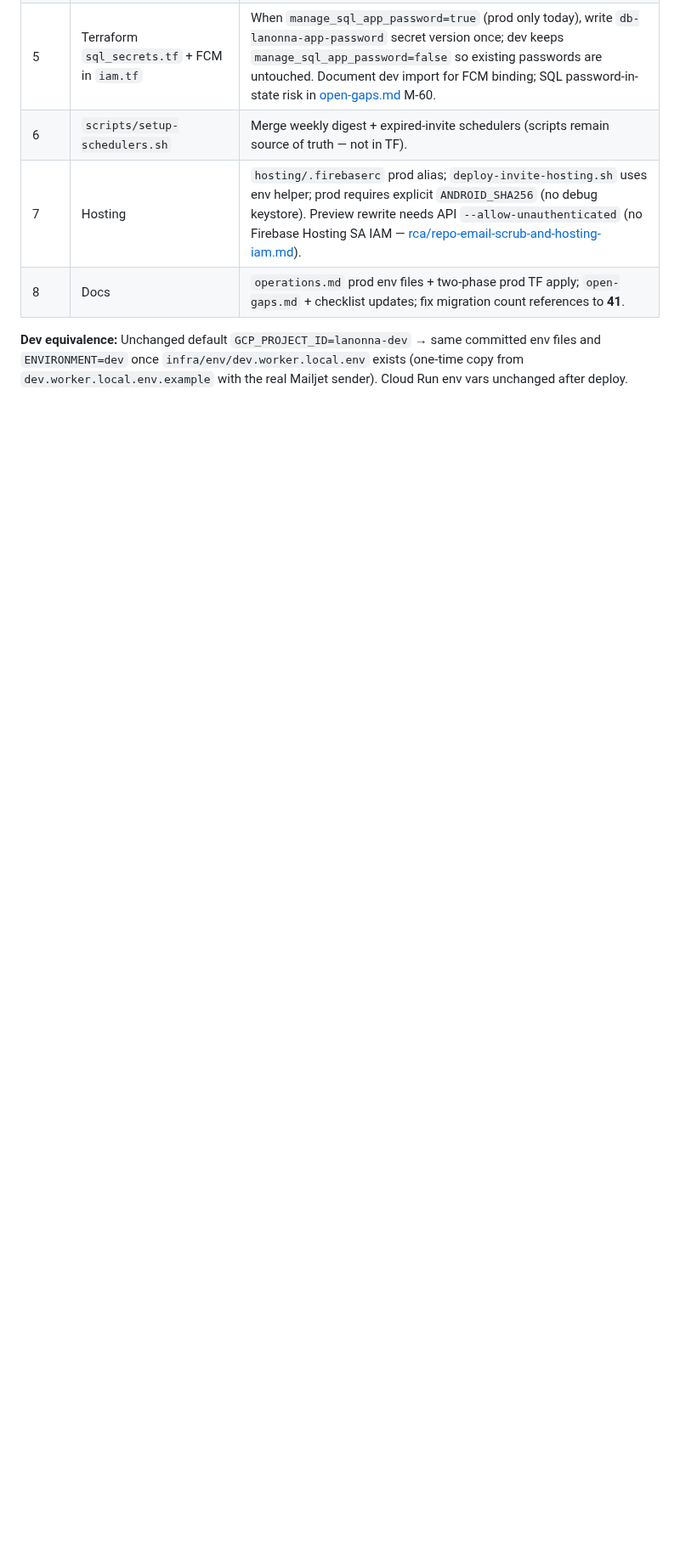
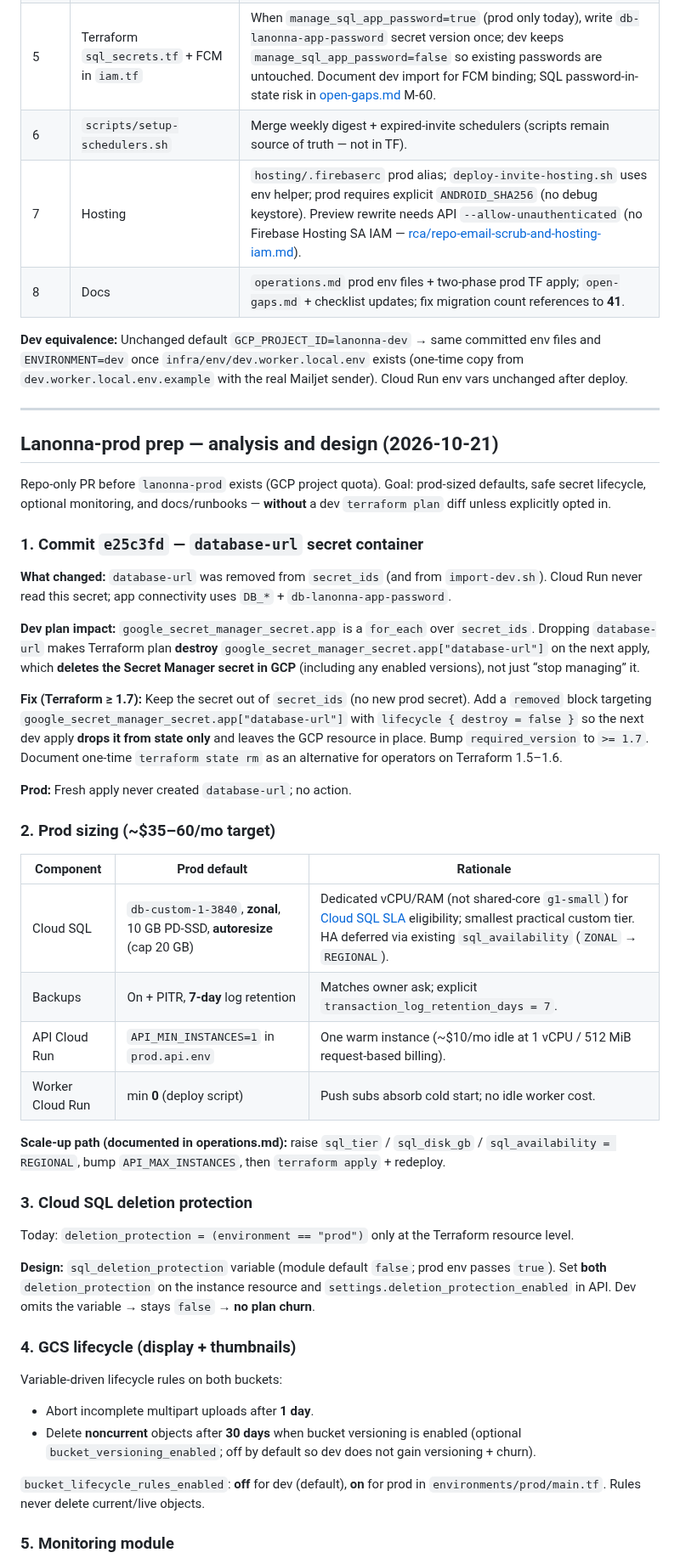
Before and after one commit to dipan0saha/lanonna_app, a Markdown page: docs/engineering/pre-prod-consolidation.md, the part around one of its changes. Shown at 85% size. Rendered like a GitHub page; blank space fills up the shorter version.

Commit message:
docs: add lanonna-prod prep analysis and design to pre-prod-consolidation
Co-authored-by: dipan0saha <dipan0saha@users.noreply.github.com>

```diff
--- a/docs/engineering/pre-prod-consolidation.md
+++ b/docs/engineering/pre-prod-consolidation.md
@@ -24,3 +24,48 @@ Single PR, repo-only (no GCP project creation). Analysis and design first; imple
 | 8 | Docs | `operations.md` prod env files + two-phase prod TF apply; `open-gaps.md` + checklist updates; fix migration count references to **41**. |
 
 **Dev equivalence:** Unchanged default `GCP_PROJECT_ID=lanonna-dev` → same committed env files and `ENVIRONMENT=dev` once `infra/env/dev.worker.local.env` exists (one-time copy from `dev.worker.local.env.example` with the real Mailjet sender). Cloud Run env vars unchanged after deploy.
+
+---
+
+## Lanonna-prod prep — analysis and design (2026-10-21)
+
+Repo-only PR before `lanonna-prod` exists (GCP project quota). Goal: prod-sized defaults, safe secret lifecycle, optional monitoring, and docs/runbooks — **without** a dev `terraform plan` diff unless explicitly opted in.
+
+### 1. Commit `e25c3fd` — `database-url` secret container
+
+**What changed:** `database-url` was removed from `secret_ids` (and from `import-dev.sh`). Cloud Run never read this secret; app connectivity uses `DB_*` + `db-lanonna-app-password`.
+
+**Dev plan impact:** `google_secret_manager_secret.app` is a `for_each` over `secret_ids`. Dropping `database-url` makes Terraform plan **destroy** `google_secret_manager_secret.app["database-url"]` on the next apply, which **deletes the Secret Manager secret in GCP** (including any enabled versions), not just “stop managing” it.
+
+**Fix (Terraform ≥ 1.7):** Keep the secret out of `secret_ids` (no new prod secret). Add a `removed` block targeting `google_secret_manager_secret.app["database-url"]` with `lifecycle { destroy = false }` so the next dev apply **drops it from state only** and leaves the GCP resource in place. Bump `required_version` to `>= 1.7`. Document one-time `terraform state rm` as an alternative for operators on Terraform 1.5–1.6.
+
+**Prod:** Fresh apply never created `database-url`; no action.
+
+### 2. Prod sizing (~$35–60/mo target)
+
+| Component | Prod default | Rationale |
+|-----------|--------------|-----------|
+| Cloud SQL | `db-custom-1-3840`, **zonal**, 10 GB PD-SSD, **autoresize** (cap 20 GB) | Dedicated vCPU/RAM (not shared-core `g1-small`) for [Cloud SQL SLA](https://cloud.google.com/sql/sla) eligibility; smallest practical custom tier. HA deferred via existing `sql_availability` (`ZONAL` → `REGIONAL`). |
+| Backups | On + PITR, **7-day** log retention | Matches owner ask; explicit `transaction_log_retention_days = 7`. |
+| API Cloud Run | `API_MIN_INSTANCES=1` in `prod.api.env` | One warm instance (~$10/mo idle at 1 vCPU / 512 MiB request-based billing). |
+| Worker Cloud Run | min **0** (deploy script) | Push subs absorb cold start; no idle worker cost. |
+
+**Scale-up path (documented in operations.md):** raise `sql_tier` / `sql_disk_gb` / `sql_availability = REGIONAL`, bump `API_MAX_INSTANCES`, then `terraform apply` + redeploy.
+
+### 3. Cloud SQL deletion protection
+
+Today: `deletion_protection = (environment == "prod")` only at the Terraform resource level.
+
+**Design:** `sql_deletion_protection` variable (module default `false`; prod env passes `true`). Set **both** `deletion_protection` on the instance resource and `settings.deletion_protection_enabled` in API. Dev omits the variable → stays `false` → **no plan churn**.
+
+### 4. GCS lifecycle (display + thumbnails)
+
+Variable-driven lifecycle rules on both buckets:
+
+- Abort incomplete multipart uploads after **1 day**.
+- Delete **noncurrent** objects after **30 days** when bucket versioning is enabled (optional `bucket_versioning_enabled`; off by default so dev does not gain versioning + churn).
+
+`bucket_lifecycle_rules_enabled`: **off** for dev (default), **on** for prod in `environments/prod/main.tf`. Rules never delete current/live objects.
+
+### 5. Monitoring module
+
```
Also changed, not shown: other parts of docs/engineering/pre-prod-consolidation.md (+23 -1 lines).
